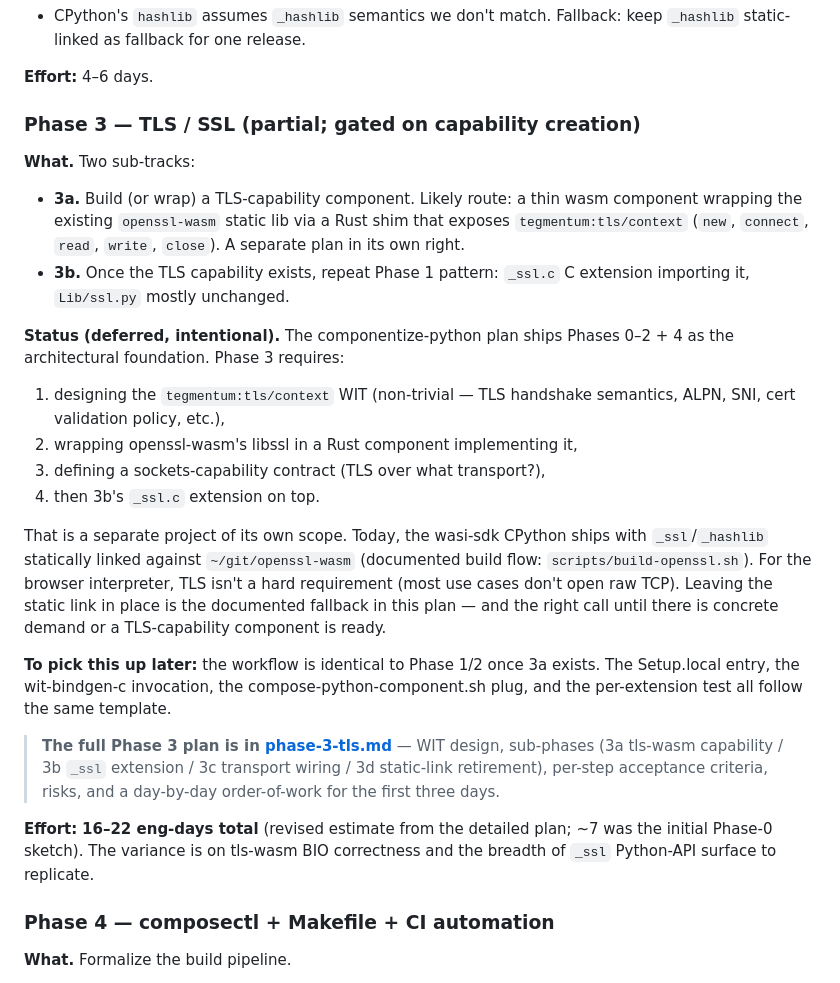
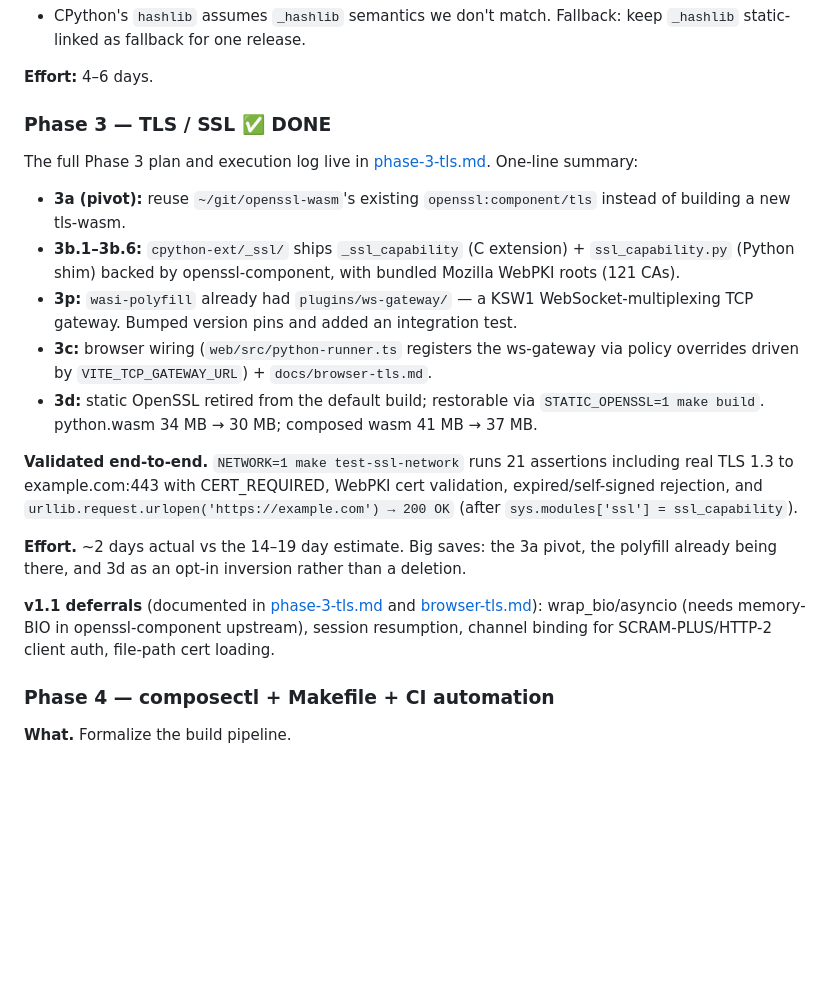
Before and after one commit to tegmentum/python-wasm, a Markdown page: docs/componentize-python.md, the part around the change. GitHub-like rendering; blank space fills up the shorter version.

Commit message:
docs(componentize-python): mark Phase 3 done in parent plan
Phase 3 (TLS / SSL) completed across the runs in this session — the parent
plan's stub no longer needs the 'deferred, intentional' wording. One-line
summary + pointer to phase-3-tls.md for the full execution log + v1.1
deferral list.

```diff
--- a/docs/componentize-python.md
+++ b/docs/componentize-python.md
@@ -165,46 +165,40 @@ multiplexer is mature; replaces `scripts/build-zlib.sh` cleanly.
 
 **Effort:** 4–6 days.
 
-### Phase 3 — TLS / SSL (partial; gated on capability creation)
+### Phase 3 — TLS / SSL ✅ DONE
 
-**What.** Two sub-tracks:
+The full Phase 3 plan and execution log live in
+[phase-3-tls.md](phase-3-tls.md). One-line summary:
 
-- **3a.** Build (or wrap) a TLS-capability component. Likely route: a thin
-  wasm component wrapping the existing `openssl-wasm` static lib via a
-  Rust shim that exposes `tegmentum:tls/context` (`new`, `connect`, `read`,
-  `write`, `close`). A separate plan in its own right.
-- **3b.** Once the TLS capability exists, repeat Phase 1 pattern: `_ssl.c`
-  C extension importing it, `Lib/ssl.py` mostly unchanged.
+- **3a (pivot):** reuse `~/git/openssl-wasm`'s existing
+  `openssl:component/tls` instead of building a new tls-wasm.
+- **3b.1–3b.6:** `cpython-ext/_ssl/` ships `_ssl_capability` (C extension) +
+  `ssl_capability.py` (Python shim) backed by openssl-component, with
+  bundled Mozilla WebPKI roots (121 CAs).
+- **3p:** `wasi-polyfill` already had `plugins/ws-gateway/` — a KSW1
+  WebSocket-multiplexing TCP gateway. Bumped version pins and added an
+  integration test.
+- **3c:** browser wiring (`web/src/python-runner.ts` registers the
+  ws-gateway via policy overrides driven by `VITE_TCP_GATEWAY_URL`) +
+  `docs/browser-tls.md`.
+- **3d:** static OpenSSL retired from the default build; restorable via
+  `STATIC_OPENSSL=1 make build`. python.wasm 34 MB → 30 MB; composed wasm
+  41 MB → 37 MB.
 
-**Status (deferred, intentional).** The componentize-python plan ships
-Phases 0–2 + 4 as the architectural foundation. Phase 3 requires:
-1. designing the `tegmentum:tls/context` WIT (non-trivial — TLS handshake
-   semantics, ALPN, SNI, cert validation policy, etc.),
-2. wrapping openssl-wasm's libssl in a Rust component implementing it,
-3. defining a sockets-capability contract (TLS over what transport?),
-4. then 3b's `_ssl.c` extension on top.
+**Validated end-to-end.** `NETWORK=1 make test-ssl-network` runs 21
+assertions including real TLS 1.3 to example.com:443 with CERT_REQUIRED,
+WebPKI cert validation, expired/self-signed rejection, and
+`urllib.request.urlopen('https://example.com') → 200 OK` (after
+`sys.modules['ssl'] = ssl_capability`).
 
-That is a separate project of its own scope. Today, the wasi-sdk CPython
-ships with `_ssl`/`_hashlib` statically linked against `~/git/openssl-wasm`
-(documented build flow: `scripts/build-openssl.sh`). For the browser
-interpreter, TLS isn't a hard requirement (most use cases don't open raw
-TCP). Leaving the static link in place is the documented fallback in this
-plan — and the right call until there is concrete demand or a TLS-capability
-component is ready.
+**Effort.** ~2 days actual vs the 14–19 day estimate. Big saves: the 3a
+pivot, the polyfill already being there, and 3d as an opt-in inversion
+rather than a deletion.
 
-**To pick this up later:** the workflow is identical to Phase 1/2 once 3a
-exists. The Setup.local entry, the wit-bindgen-c invocation, the
-compose-python-component.sh plug, and the per-extension test all follow the
-same template.
-
-> **The full Phase 3 plan is in [phase-3-tls.md](phase-3-tls.md)** — WIT
-> design, sub-phases (3a tls-wasm capability / 3b `_ssl` extension /
-> 3c transport wiring / 3d static-link retirement), per-step acceptance
-> criteria, risks, and a day-by-day order-of-work for the first three days.
-
-**Effort:** **16–22 eng-days total** (revised estimate from the detailed
-plan; ~7 was the initial Phase-0 sketch). The variance is on tls-wasm BIO
-correctness and the breadth of `_ssl` Python-API surface to replicate.
+**v1.1 deferrals** (documented in [phase-3-tls.md](phase-3-tls.md) and
+[browser-tls.md](browser-tls.md)): wrap_bio/asyncio (needs memory-BIO in
+openssl-component upstream), session resumption, channel binding for
+SCRAM-PLUS/HTTP-2 client auth, file-path cert loading.
 
 ### Phase 4 — composectl + Makefile + CI automation
 
```
